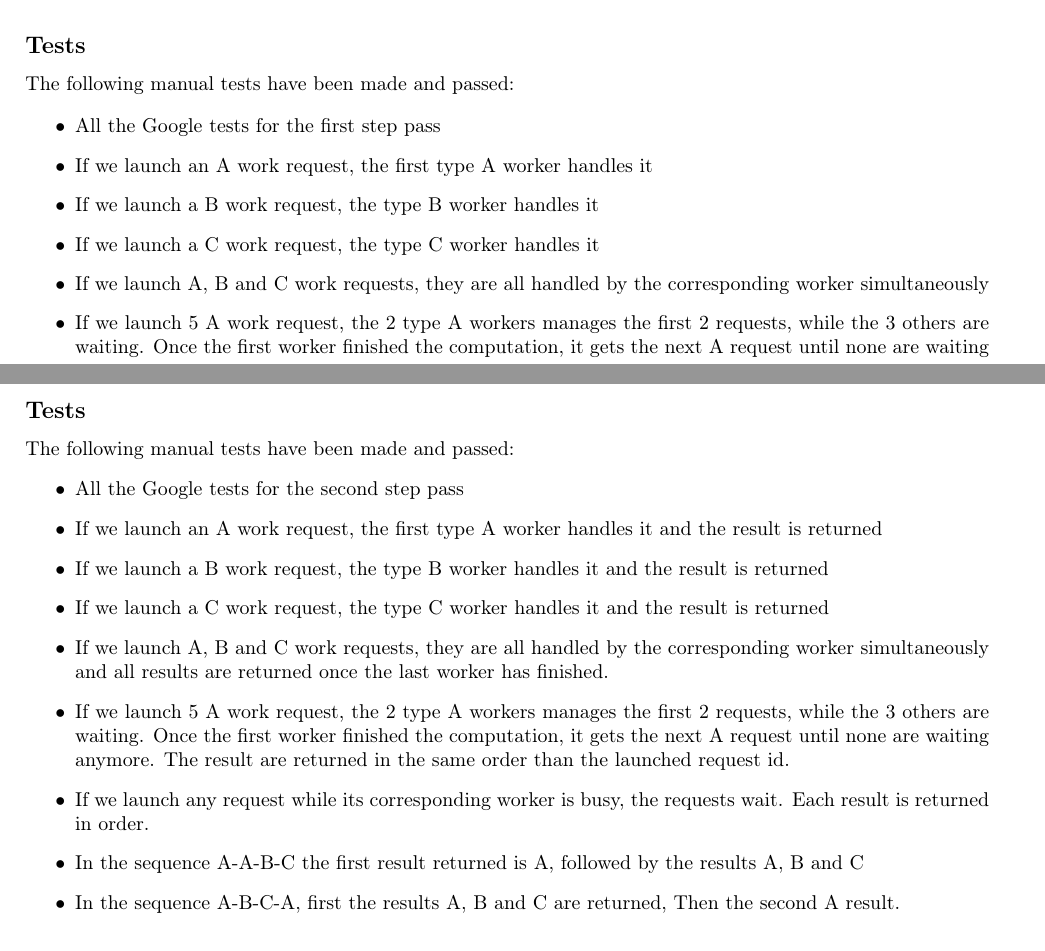
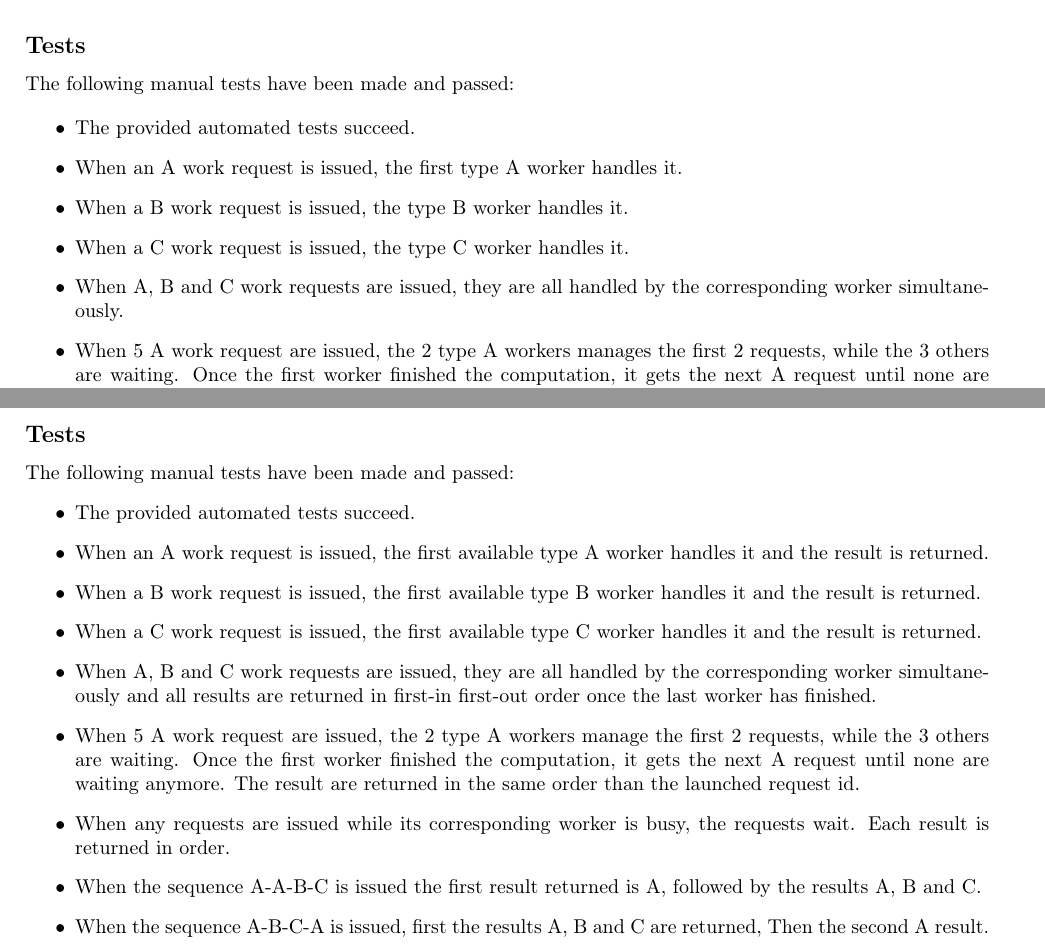
Before and after one commit to a-mango/pco23-lab06, a LaTeX document (rapport.tex): two parts of pages 1 and 2 of 4 before the commit and two parts of pages 1 and 3 of 5 after it, joined at a grey line, cut so that both start at the same text. Compiled offline with pdfLaTeX.

Commit message:
doc: phrasing

```diff
--- a/rapport.tex
+++ b/rapport.tex
@@ -83,14 +83,14 @@
     The following manual tests have been made and passed:
 
     \begin{itemize}
-        \item All the Google tests for the first step pass
-        \item If we launch an A work request, the first type A worker handles it
-        \item If we launch a B work request, the type B worker handles it
-        \item If we launch a C work request, the type C worker handles it
-        \item If we launch A, B and C work requests, they are all handled by the corresponding worker simultaneously
-        \item If we launch 5 A work request, the 2 type A workers manages the first 2 requests, while the 3 others are waiting. Once the first worker finished the computation, it gets the next A request until none are waiting anymore.
-        \item If we launch any request while its corresponding worker is busy, the requests wait.
-        \item if we launch multiple work requests for any worker, the requests id are set in order in the console.
+        \item The provided automated tests succeed.
+        \item When an A work request is issued, the first type A worker handles it.
+        \item When a B work request is issued, the type B worker handles it.
+        \item When a C work request is issued, the type C worker handles it.
+        \item When A, B and C work requests are issued, they are all handled by the corresponding worker simultaneously.
+        \item When 5 A work request are issued, the 2 type A workers manages the first 2 requests, while the 3 others are waiting. Once the first worker finished the computation, it gets the next A request until none are waiting anymore.
+        \item When any request is issued while its corresponding worker is busy, the requests waits for an available worker before being executed.
+        \item When multiple work requests for any worker are issued, the requests id are set in order in the console.
     \end{itemize}
 
     \pagebreak
@@ -121,15 +121,15 @@
 
     The following manual tests have been made and passed:
     \begin{itemize}
-        \item All the Google tests for the second step pass
-        \item If we launch an A work request, the first type A worker handles it and the result is returned
-        \item If we launch a B work request, the type B worker handles it and the result is returned
-        \item If we launch a C work request, the type C worker handles it and the result is returned
-        \item If we launch A, B and C work requests, they are all handled by the corresponding worker simultaneously and all results are returned once the last worker has finished.
-        \item If we launch 5 A work request, the 2 type A workers manages the first 2 requests, while the 3 others are waiting. Once the first worker finished the computation, it gets the next A request until none are waiting anymore. The result are returned in the same order than the launched request id.
-        \item If we launch any request while its corresponding worker is busy, the requests wait. Each result is returned in order.
-        \item In the sequence A-A-B-C the first result returned is A, followed by the results A, B and C
-        \item In the sequence A-B-C-A, first the results A, B and C are returned, Then the second A result.
+        \item The provided automated tests succeed.
+        \item When an A work request is issued, the first available type A worker handles it and the result is returned.
+        \item When a B work request is issued, the first available type B worker handles it and the result is returned.
+        \item When a C work request is issued, the first available type C worker handles it and the result is returned.
+        \item When A, B and C work requests are issued, they are all handled by the corresponding worker simultaneously and all results are returned in first-in first-out order once the last worker has finished.
+        \item When 5 A work request are issued, the 2 type A workers manage the first 2 requests, while the 3 others are waiting. Once the first worker finished the computation, it gets the next A request until none are waiting anymore. The result are returned in the same order than the launched request id.
+        \item When any requests are issued while its corresponding worker is busy, the requests wait. Each result is returned in order.
+        \item When the sequence A-A-B-C is issued the first result returned is A, followed by the results A, B and C.
+        \item When the sequence A-B-C-A is issued, first the results A, B and C are returned, Then the second A result.
     \end{itemize}
 
     \pagebreak
```
Also changed, not shown: rapport.tex (4 more changed lines).
